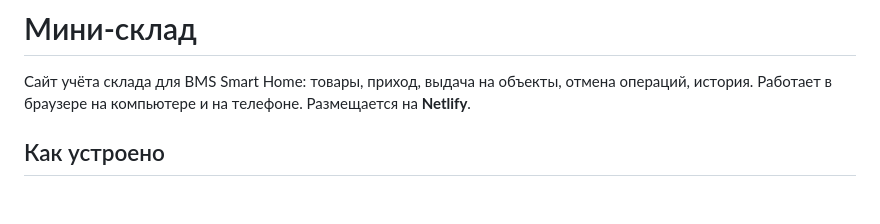
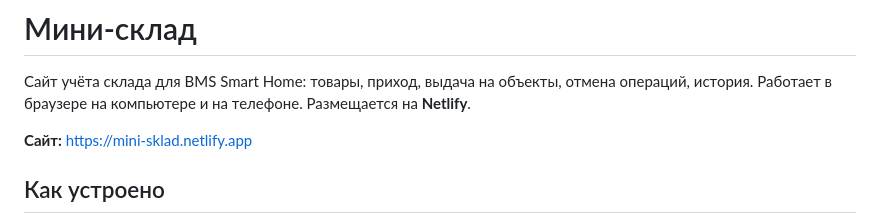
Before and after one commit to leo-ramsey/mini-sklad, a Markdown page: README.md, the part around the change. Rendered like a GitHub page; blank space fills up the shorter version.

Commit message:
Ссылка на сайт в README

```diff
--- a/README.md
+++ b/README.md
@@ -2,6 +2,8 @@
 
 Сайт учёта склада для BMS Smart Home: товары, приход, выдача на объекты, отмена операций, история.
 Работает в браузере на компьютере и на телефоне. Размещается на **Netlify**.
+
+**Сайт:** https://mini-sklad.netlify.app
 
 ## Как устроено
 
```
